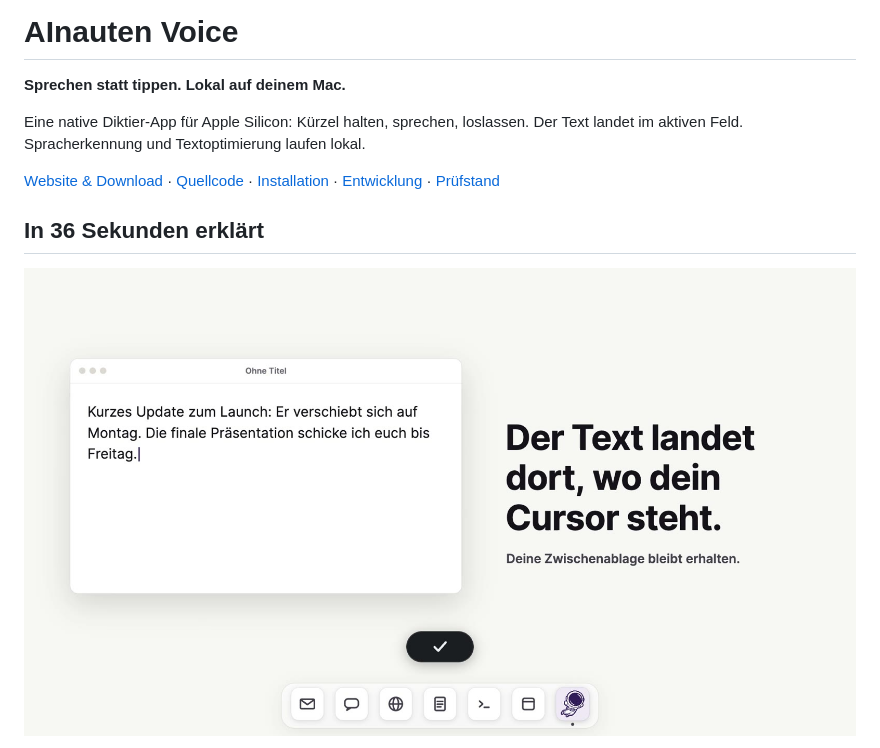
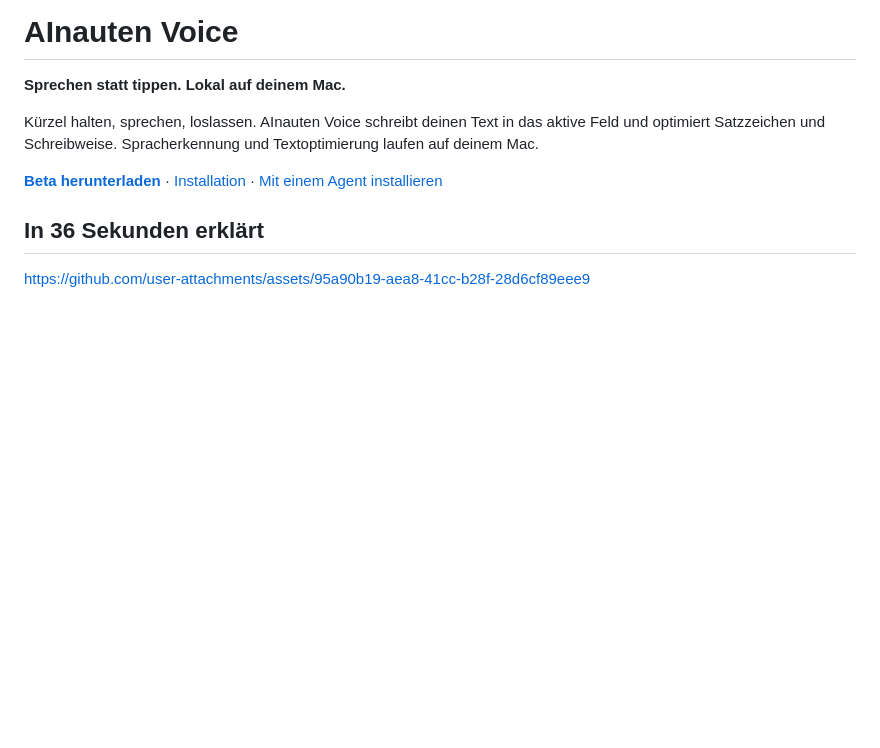
Before and after one commit to MediaPublishing/ainauten-voice, a Markdown page: README.md, the part around one of its changes. GitHub-like rendering; blank space fills up the shorter version.

```diff
--- a/README.md
+++ b/README.md
@@ -2,11 +2,11 @@
 
 **Sprechen statt tippen. Lokal auf deinem Mac.**
 
-Eine native Diktier-App für Apple Silicon: Kürzel halten, sprechen, loslassen. Der Text landet im aktiven Feld. Spracherkennung und Textoptimierung laufen lokal.
+Kürzel halten, sprechen, loslassen. AInauten Voice schreibt deinen Text in das aktive Feld und optimiert Satzzeichen und Schreibweise. Spracherkennung und Textoptimierung laufen auf deinem Mac.
 
-[Website & Download](https://voice.ainauten.com/) · [Quellcode](https://github.com/MediaPublishing/ainauten-voice) · [Installation](#installation) · [Entwicklung](#entwicklung) · [Prüfstand](native/docs/verification-report.md)
+**[Beta herunterladen](https://voice.ainauten.com/)** · [Installation](#installation) · [Mit einem Agent installieren](#mit-einem-agent-installieren)
 
 ## In 36 Sekunden erklärt
 
-[![AInauten Voice: Videovorschau – der Text landet dort, wo dein Cursor steht](site/assets/video/promo-poster.jpg)](https://youtu.be/UBhxxBohiMU)
+https://github.com/user-attachments/assets/95a90b19-aea8-41cc-b28f-28d6cf89eee9
 
```
Also changed, not shown: other parts of README.md (+34 -59 lines), docs/agent-installation.md (+1 -1 lines).
